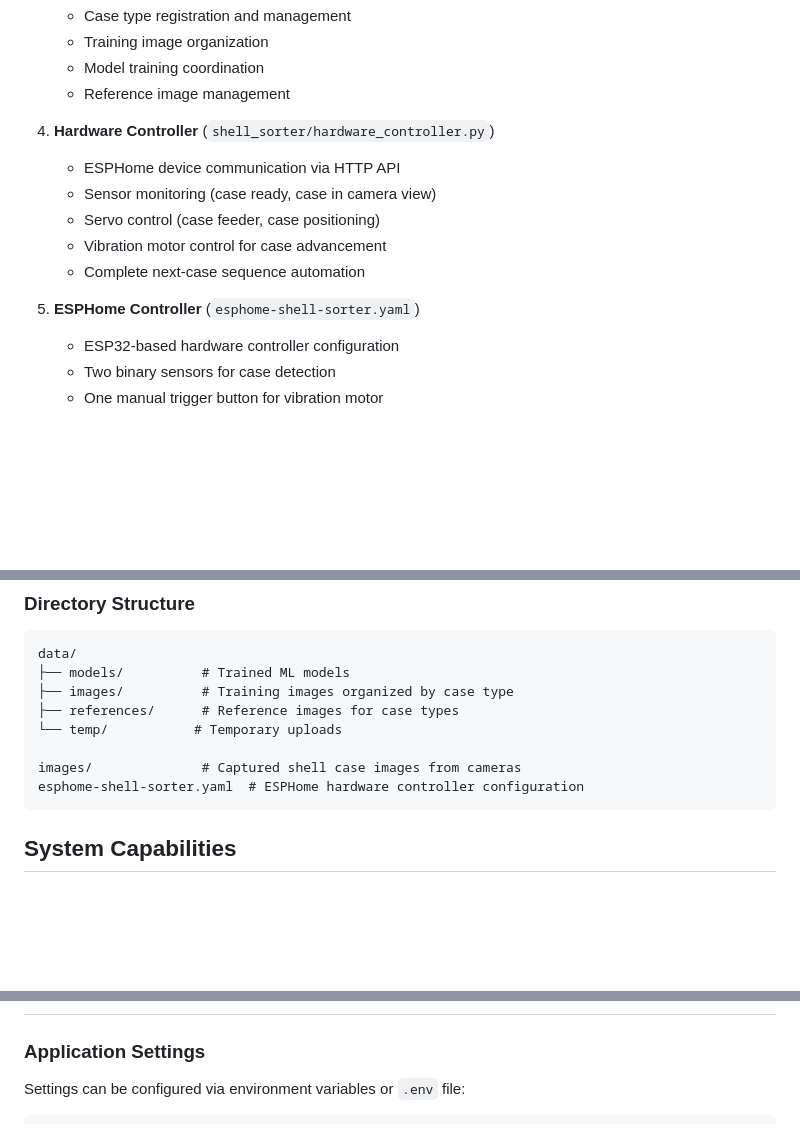
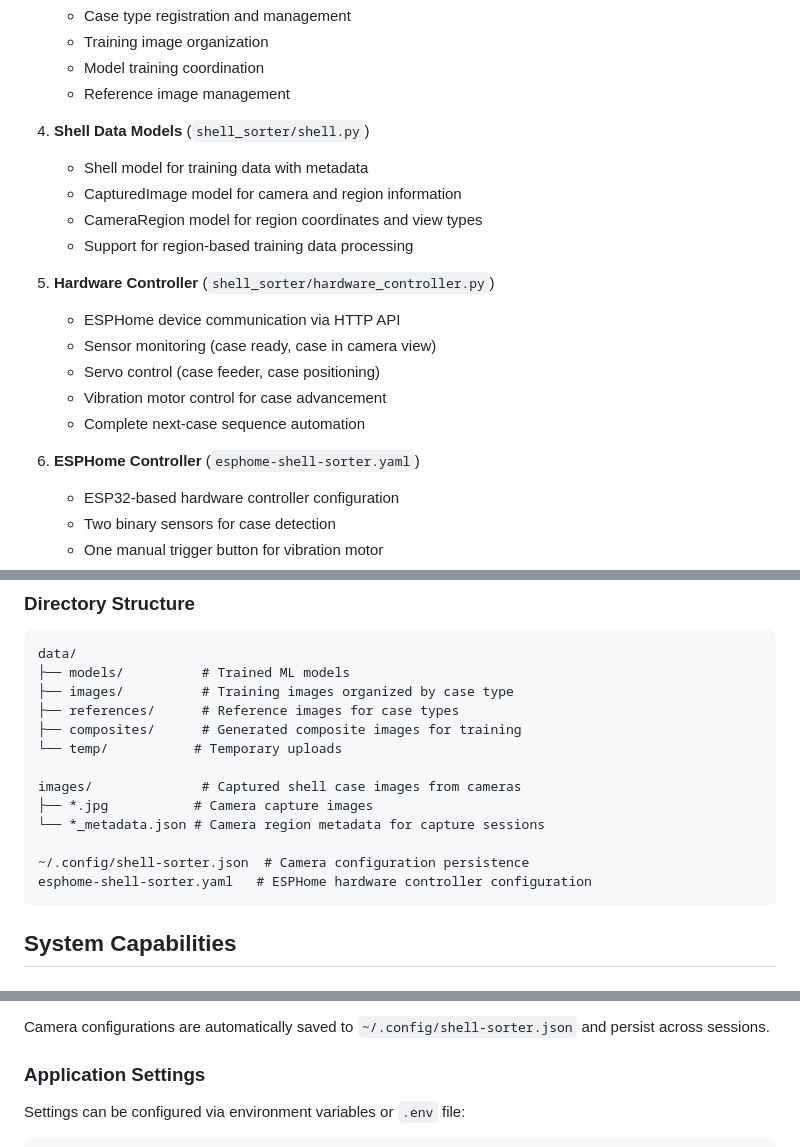
Before and after one commit to yaleman/shell-sorter, a Markdown page: CLAUDE.md, 3 parts joined by grey strips. Drawn GitHub-style; blank space fills up the shorter version.

````diff
--- a/CLAUDE.md
+++ b/CLAUDE.md
@@ -32,14 +32,20 @@ This application controls an ammunition shell case sorting machine that uses com
    - Model training coordination
    - Reference image management
 
-4. **Hardware Controller** (`shell_sorter/hardware_controller.py`)
+4. **Shell Data Models** (`shell_sorter/shell.py`)
+   - Shell model for training data with metadata
+   - CapturedImage model for camera and region information
+   - CameraRegion model for region coordinates and view types
+   - Support for region-based training data processing
+
+5. **Hardware Controller** (`shell_sorter/hardware_controller.py`)
    - ESPHome device communication via HTTP API
    - Sensor monitoring (case ready, case in camera view)
    - Servo control (case feeder, case positioning)
    - Vibration motor control for case advancement
    - Complete next-case sequence automation
 
-5. **ESPHome Controller** (`esphome-shell-sorter.yaml`)
+6. **ESPHome Controller** (`esphome-shell-sorter.yaml`)
    - ESP32-based hardware controller configuration
    - Two binary sensors for case detection
    - One manual trigger button for vibration motor
@@ -55,10 +61,15 @@ data/
 ├── models/          # Trained ML models
 ├── images/          # Training images organized by case type
 ├── references/      # Reference images for case types
+├── composites/      # Generated composite images for training
 └── temp/           # Temporary uploads
 
 images/              # Captured shell case images from cameras
-esphome-shell-sorter.yaml  # ESPHome hardware controller configuration
+├── *.jpg           # Camera capture images
+└── *_metadata.json # Camera region metadata for capture sessions
+
+~/.config/shell-sorter.json  # Camera configuration persistence
+esphome-shell-sorter.yaml   # ESPHome hardware controller configuration
 ```
 
 ## System Capabilities
@@ -119,3 +157,4 @@ esphome-shell-sorter.yaml  # ESPHome hardware controller configuration
+Camera configurations are automatically saved to `~/.config/shell-sorter.json` and persist across sessions.
 
 ### Application Settings
 Settings can be configured via environment variables or `.env` file:
````
Also changed, not shown: other parts of CLAUDE.md (+33 -6 lines).
